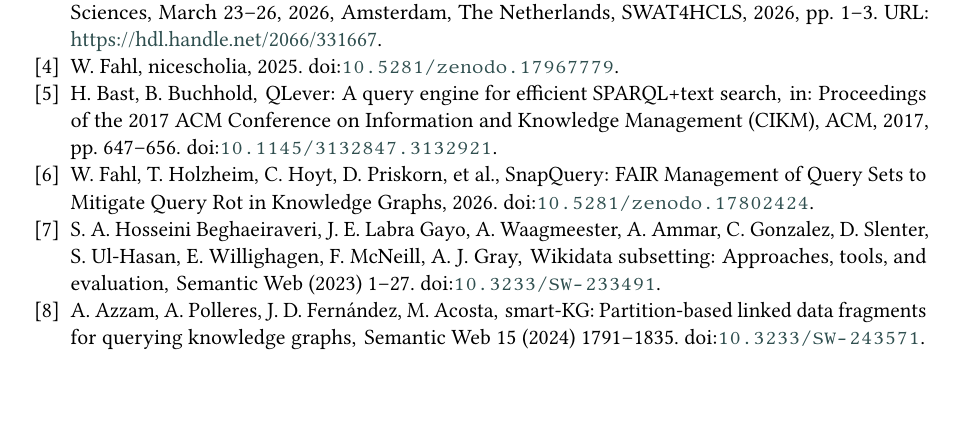
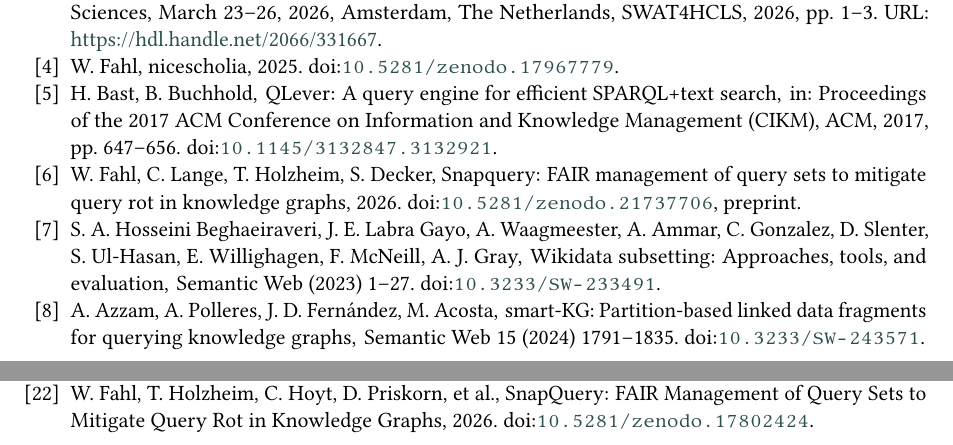
Before and after one commit to WolfgangFahl/pyomnigraphPaper, a LaTeX document (main.tex, which reads references.bib): part of page 12 of 14 before the commit and two parts of pages 12 and 13 of 14 after it, the two joined at a grey line, cut so that both start at the same text, the shorter picture padded with empty space. Compiled offline with pdfLaTeX; a LaTeX package or settings file that is missing is left out.

Commit message:
references: snapquery preprint fahl_snapquery_2026 (Zenodo 10.5281/zenodo.21737706, version 2 published today under concept 10.5281/zenodo.17811441) cited for the query-rot middleware in related work; software citation snapquery kept at the tool sites

```diff
--- a/references.bib
+++ b/references.bib
@@ -328,6 +328,15 @@
 }
 
 
+@misc{fahl_snapquery_2026,
+  title        = {Snapquery: {FAIR} Management of Query Sets to Mitigate Query Rot in Knowledge Graphs},
+  author       = {Fahl, Wolfgang and Lange, Christoph and Holzheim, Tim and Decker, Stefan},
+  year         = {2026},
+  publisher    = {Zenodo},
+  doi          = {10.5281/zenodo.21737706},
+  note         = {Preprint}
+}
+
 @misc{snapquery,
   title        = {{SnapQuery: FAIR Management of Query Sets to Mitigate Query Rot in Knowledge Graphs}},
   author       = {Fahl, Wolfgang and Holzheim, Tim and Hoyt, {Charles Tapley} and Priskorn, Dennis and others},
```
Also changed, not shown: main.tex (+1 -1 lines).
